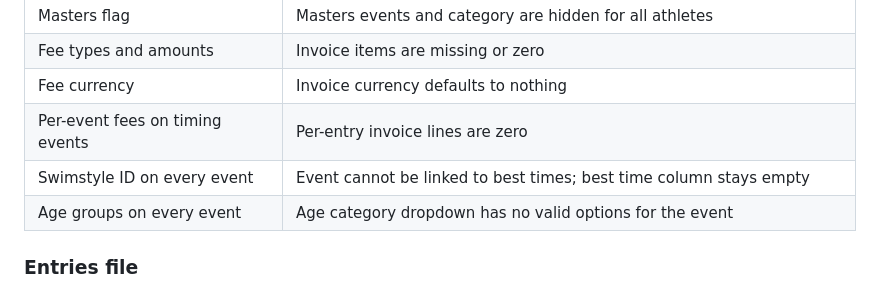
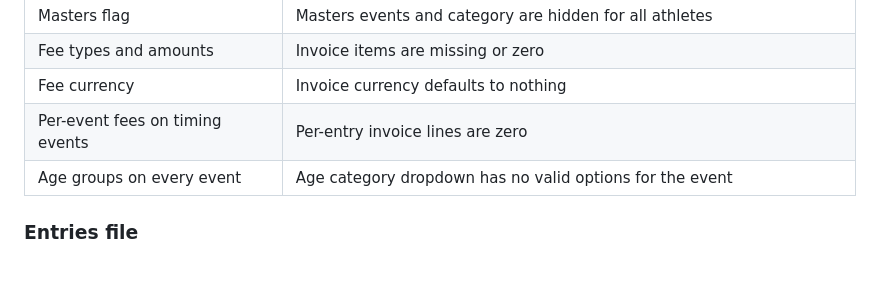
Before and after one commit to vrouleau/meetmanager-app, a Markdown page: README.md, the part around the change. Drawn GitHub-style.

Commit message:
Remove swimstyle ID row from README checklist
Co-Authored-By: Claude Sonnet 4.6 <noreply@anthropic.com>
Change-Id: I886282ae88001585bdd62cb32ef4597958a24e6a

```diff
--- a/README.md
+++ b/README.md
@@ -121,7 +121,6 @@ Before exporting any file from SPLASH, make sure the fields below are set. Missi
 | Fee types and amounts | Invoice items are missing or zero |
 | Fee currency | Invoice currency defaults to nothing |
 | Per-event fees on timing events | Per-entry invoice lines are zero |
-| Swimstyle ID on every event | Event cannot be linked to best times; best time column stays empty |
 | Age groups on every event | Age category dropdown has no valid options for the event |
 
 ### Entries file
```
